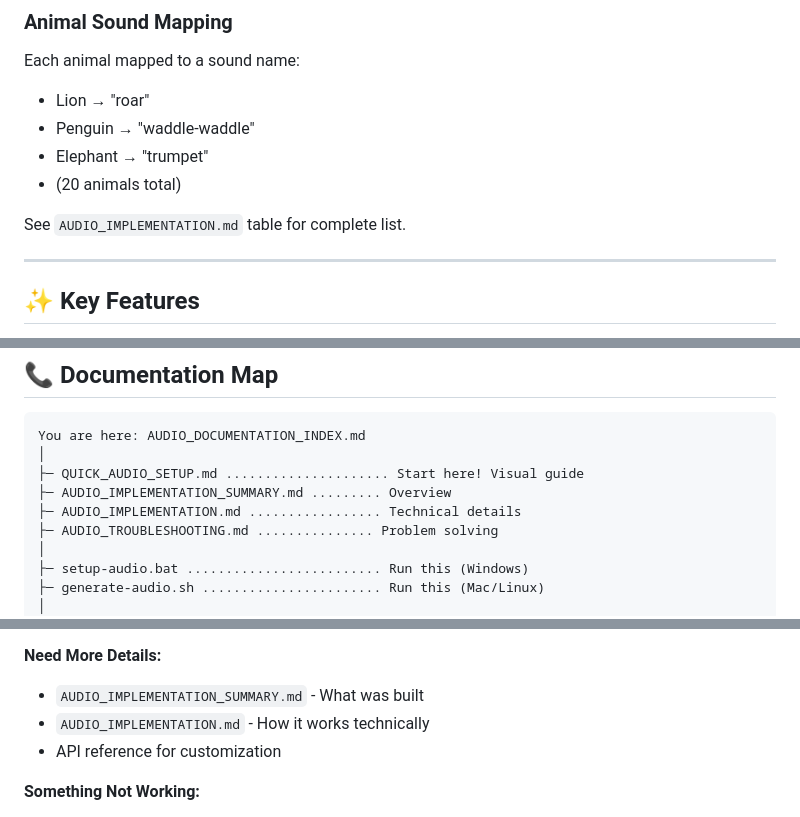
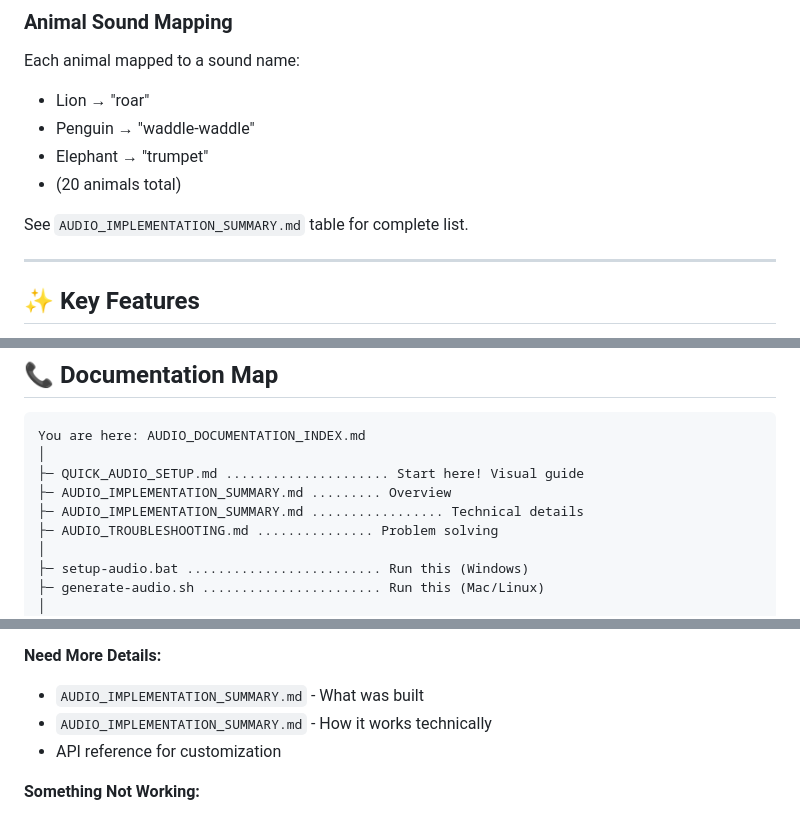
Before and after one commit to TeacherEvan/Wild-animals, a Markdown page: AUDIO_DOCUMENTATION_INDEX.md, 3 parts joined by grey strips. GitHub-like rendering.

```diff
--- a/AUDIO_DOCUMENTATION_INDEX.md
+++ b/AUDIO_DOCUMENTATION_INDEX.md
@@ -165,7 +165,7 @@ Each animal mapped to a sound name:
 - Elephant → "trumpet"
 - (20 animals total)
 
-See `AUDIO_IMPLEMENTATION.md` table for complete list.
+See `AUDIO_IMPLEMENTATION_SUMMARY.md` table for complete list.
 
 ---
 
@@ -213,7 +213,7 @@ You are here: AUDIO_DOCUMENTATION_INDEX.md
 │
 ├─ QUICK_AUDIO_SETUP.md ..................... Start here! Visual guide
 ├─ AUDIO_IMPLEMENTATION_SUMMARY.md ......... Overview
-├─ AUDIO_IMPLEMENTATION.md ................. Technical details
+├─ AUDIO_IMPLEMENTATION_SUMMARY.md ................. Technical details
 ├─ AUDIO_TROUBLESHOOTING.md ............... Problem solving
 │
 ├─ setup-audio.bat ......................... Run this (Windows)
@@ -240,7 +240,7 @@ You are here: AUDIO_DOCUMENTATION_INDEX.md
 **Need More Details:**
 
 - `AUDIO_IMPLEMENTATION_SUMMARY.md` - What was built
-- `AUDIO_IMPLEMENTATION.md` - How it works technically
+- `AUDIO_IMPLEMENTATION_SUMMARY.md` - How it works technically
 - API reference for customization
 
 **Something Not Working:**
```
Also changed, not shown: other parts of AUDIO_DOCUMENTATION_INDEX.md (+4 -4 lines), IMPLEMENTATION_SUMMARY.md (+2 -2 lines), OPTIMIZATION_ROADMAP.md (+1 -1 lines).
